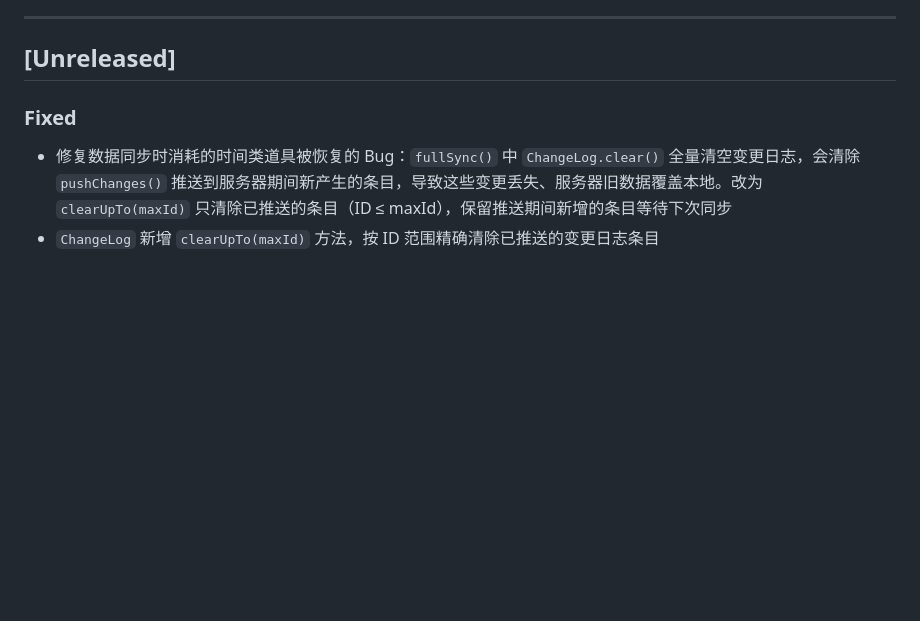
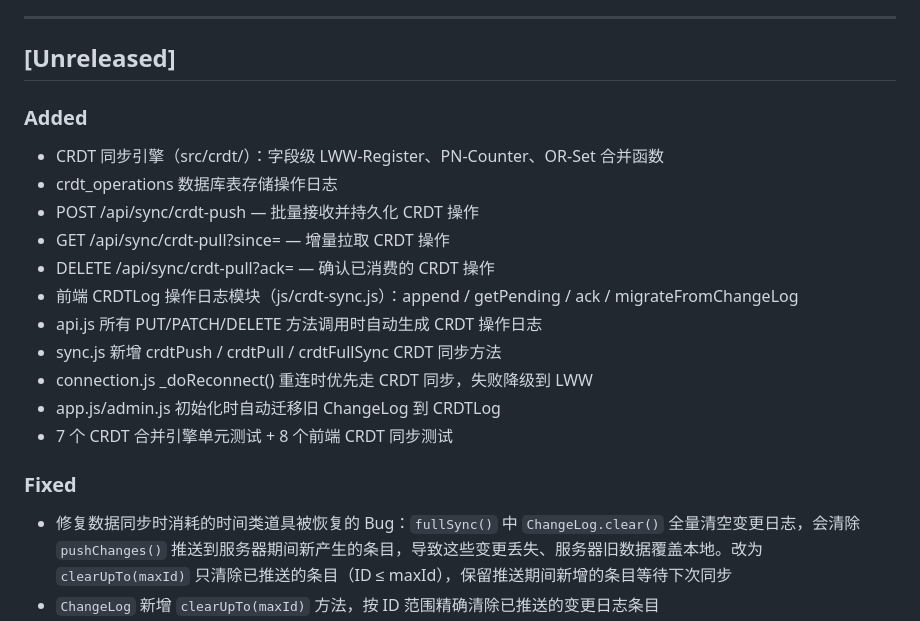
Before and after one commit to chengdexy/PapaCheck, a Markdown page: docs/CHANGELOG.md, the part around the change. Rendered like a GitHub page; blank space fills up the shorter version.

Commit message:
Phase 3 完成：CRDT 同步引擎

```diff
--- a/docs/CHANGELOG.md
+++ b/docs/CHANGELOG.md
@@ -5,6 +5,19 @@
 ---
 
 ## [Unreleased]
+
+### Added
+- CRDT 同步引擎（src/crdt/）：字段级 LWW-Register、PN-Counter、OR-Set 合并函数
+- crdt_operations 数据库表存储操作日志
+- POST /api/sync/crdt-push — 批量接收并持久化 CRDT 操作
+- GET /api/sync/crdt-pull?since= — 增量拉取 CRDT 操作
+- DELETE /api/sync/crdt-pull?ack= — 确认已消费的 CRDT 操作
+- 前端 CRDTLog 操作日志模块（js/crdt-sync.js）：append / getPending / ack / migrateFromChangeLog
+- api.js 所有 PUT/PATCH/DELETE 方法调用时自动生成 CRDT 操作日志
+- sync.js 新增 crdtPush / crdtPull / crdtFullSync CRDT 同步方法
+- connection.js _doReconnect() 重连时优先走 CRDT 同步，失败降级到 LWW
+- app.js/admin.js 初始化时自动迁移旧 ChangeLog 到 CRDTLog
+- 7 个 CRDT 合并引擎单元测试 + 8 个前端 CRDT 同步测试
 
 ### Fixed
 - 修复数据同步时消耗的时间类道具被恢复的 Bug：`fullSync()` 中 `ChangeLog.clear()` 全量清空变更日志，会清除 `pushChanges()` 推送到服务器期间新产生的条目，导致这些变更丢失、服务器旧数据覆盖本地。改为 `clearUpTo(maxId)` 只清除已推送的条目（ID ≤ maxId），保留推送期间新增的条目等待下次同步
```
Also changed, not shown: docs/PROGRESS.md (+1 -1 lines).
